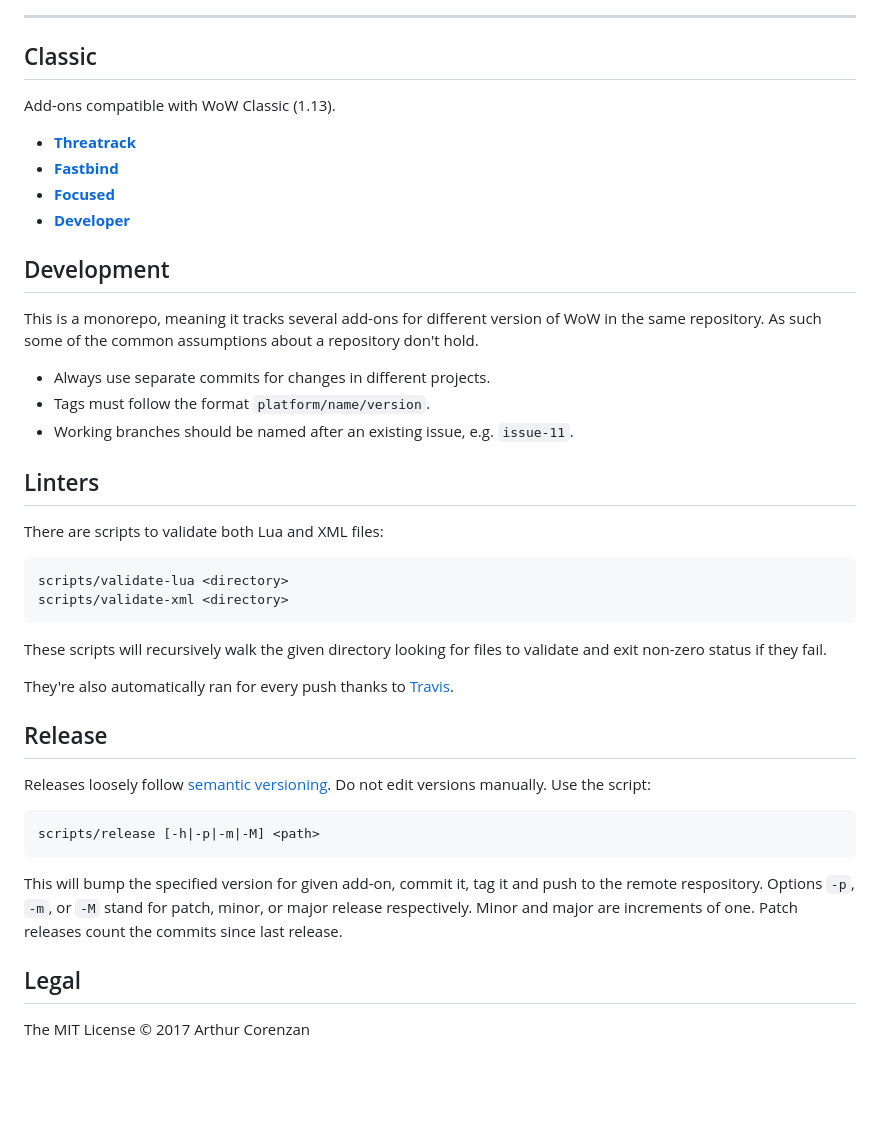
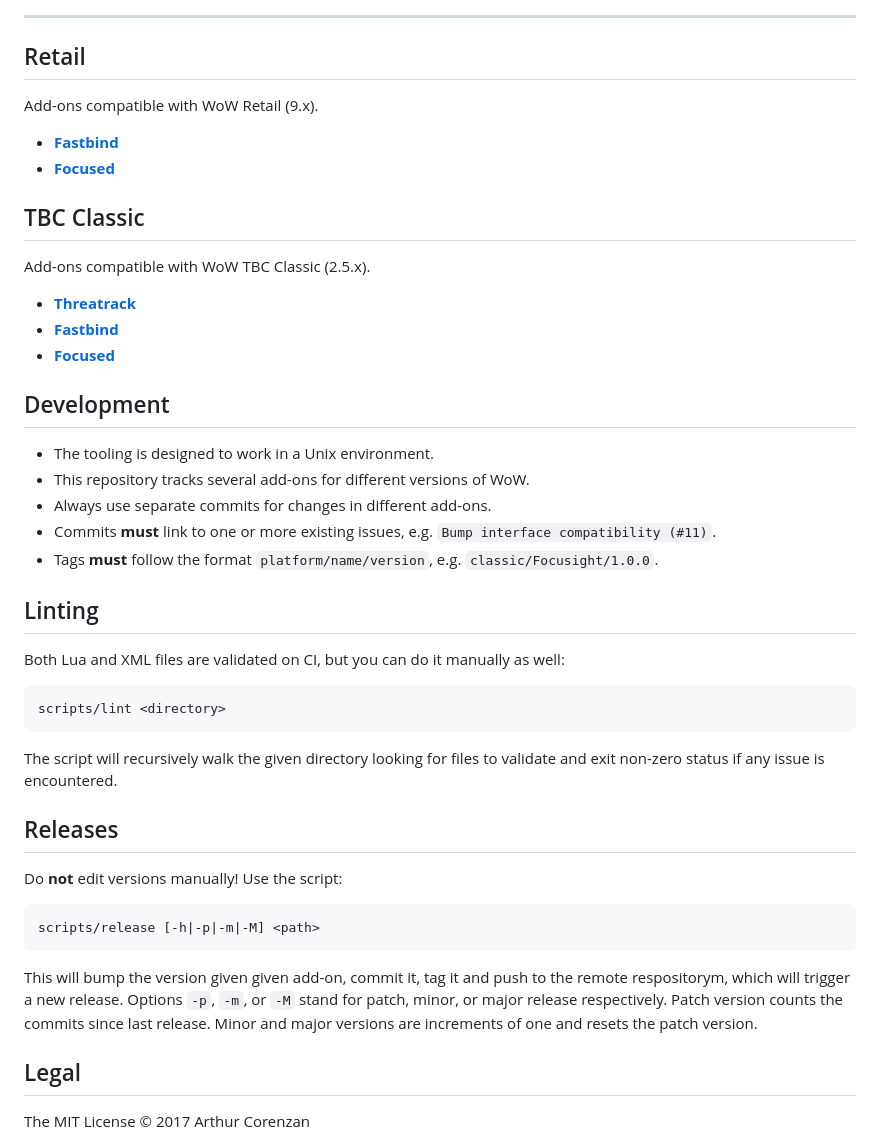
Before and after one commit to haggen/wow, a Markdown page: README.md, the part around one of its changes. GitHub-like rendering; blank space fills up the shorter version.

````diff
--- a/README.md
+++ b/README.md
@@ -3,45 +3,48 @@
 
 ---
 
-## Classic
+## Retail
 
-Add-ons compatible with WoW Classic (1.13).
+Add-ons compatible with WoW Retail (9.x).
+
+- [**Fastbind**](/retail/Fastbind)
+- [**Focused**](/retail/Focused)
+
+## TBC Classic
+
+Add-ons compatible with WoW TBC Classic (2.5.x).
 
 - [**Threatrack**](/classic/Threatrack)
 - [**Fastbind**](/classic/Fastbind)
 - [**Focused**](/classic/Focused)
-- [**Developer**](/classic/Developer)
 
 ## Development
 
-This is a monorepo, meaning it tracks several add-ons for different version of WoW in the same repository. As such some of the common assumptions about a repository don't hold.
+- The tooling is designed to work in a Unix environment.
+- This repository tracks several add-ons for different versions of WoW.
+- Always use separate commits for changes in different add-ons.
+- Commits **must** link to one or more existing issues, e.g. `Bump interface compatibility (#11)`.
+- Tags **must** follow the format `platform/name/version`, e.g. `classic/Focusight/1.0.0`.
 
-- Always use separate commits for changes in different projects.
-- Tags must follow the format `platform/name/version`.
-- Working branches should be named after an existing issue, e.g. `issue-11`.
+## Linting
 
-## Linters
-
-There are scripts to validate both Lua and XML files:
+Both Lua and XML files are validated on CI, but you can do it manually as well:
 
 ```shell
-scripts/validate-lua <directory>
-scripts/validate-xml <directory>
+scripts/lint <directory>
 ```
 
-These scripts will recursively walk the given directory looking for files to validate and exit non-zero status if they fail.
+The script will recursively walk the given directory looking for files to validate and exit non-zero status if any issue is encountered.
 
-They're also automatically ran for every push thanks to [Travis](https://travis-ci.org).
+## Releases
 
-## Release
-
-Releases loosely follow [semantic versioning](https://semver.org/). Do not edit versions manually. Use the script:
+Do **not** edit versions manually! Use the script:
 
 ```shell
 scripts/release [-h|-p|-m|-M] <path>
 ```
 
-This will bump the specified version for given add-on, commit it, tag it and push to the remote respository. Options `-p`, `-m`, or `-M` stand for patch, minor, or major release respectively. Minor and major are increments of one. Patch releases count the commits since last release.
+This will bump the version given given add-on, commit it, tag it and push to the remote respositorym, which will trigger a new release. Options `-p`, `-m`, or `-M` stand for patch, minor, or major release respectively. Patch version counts the commits since last release. Minor and major versions are increments of one and resets the patch version.
 
 ## Legal
 
````
Also changed, not shown: other parts of README.md (+2 -2 lines), wow.png.
